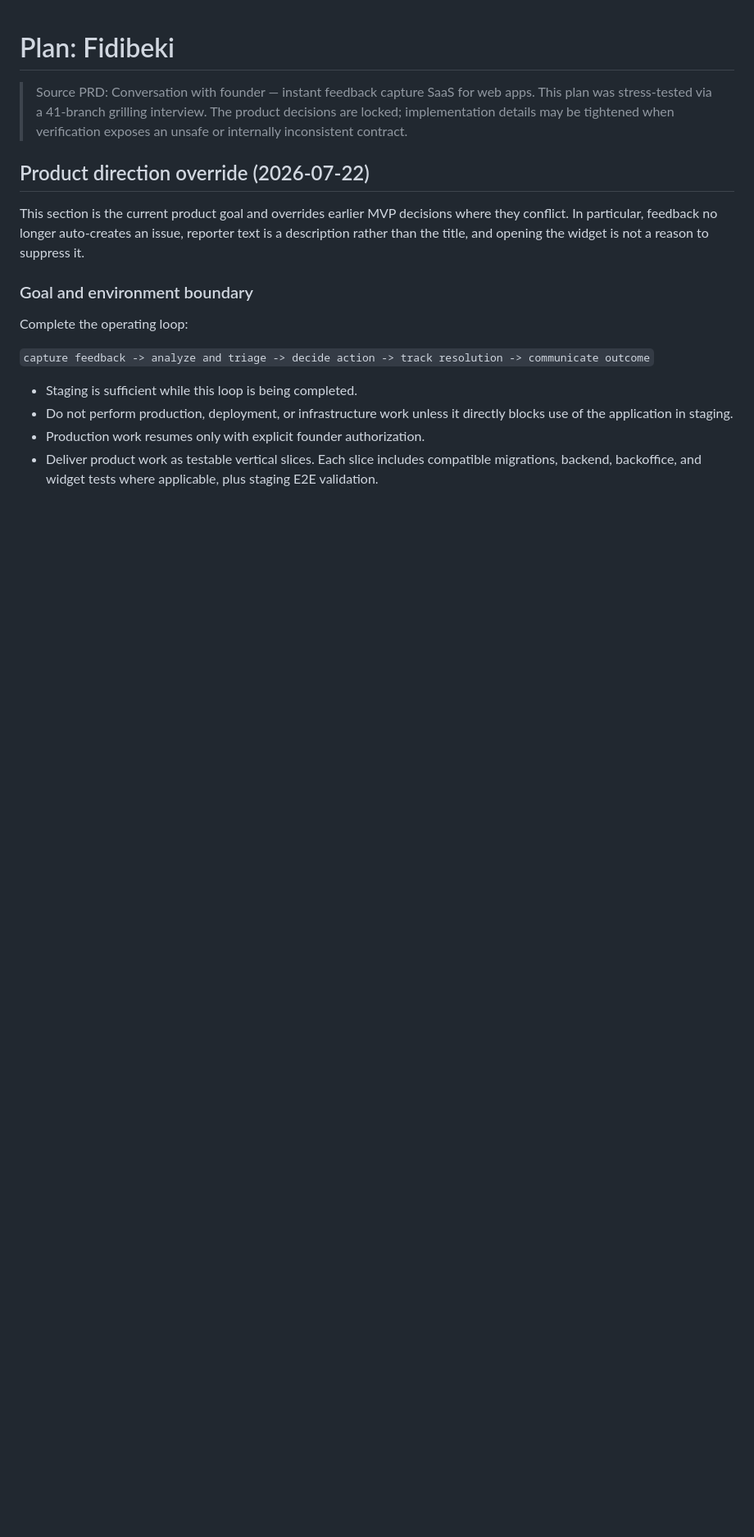
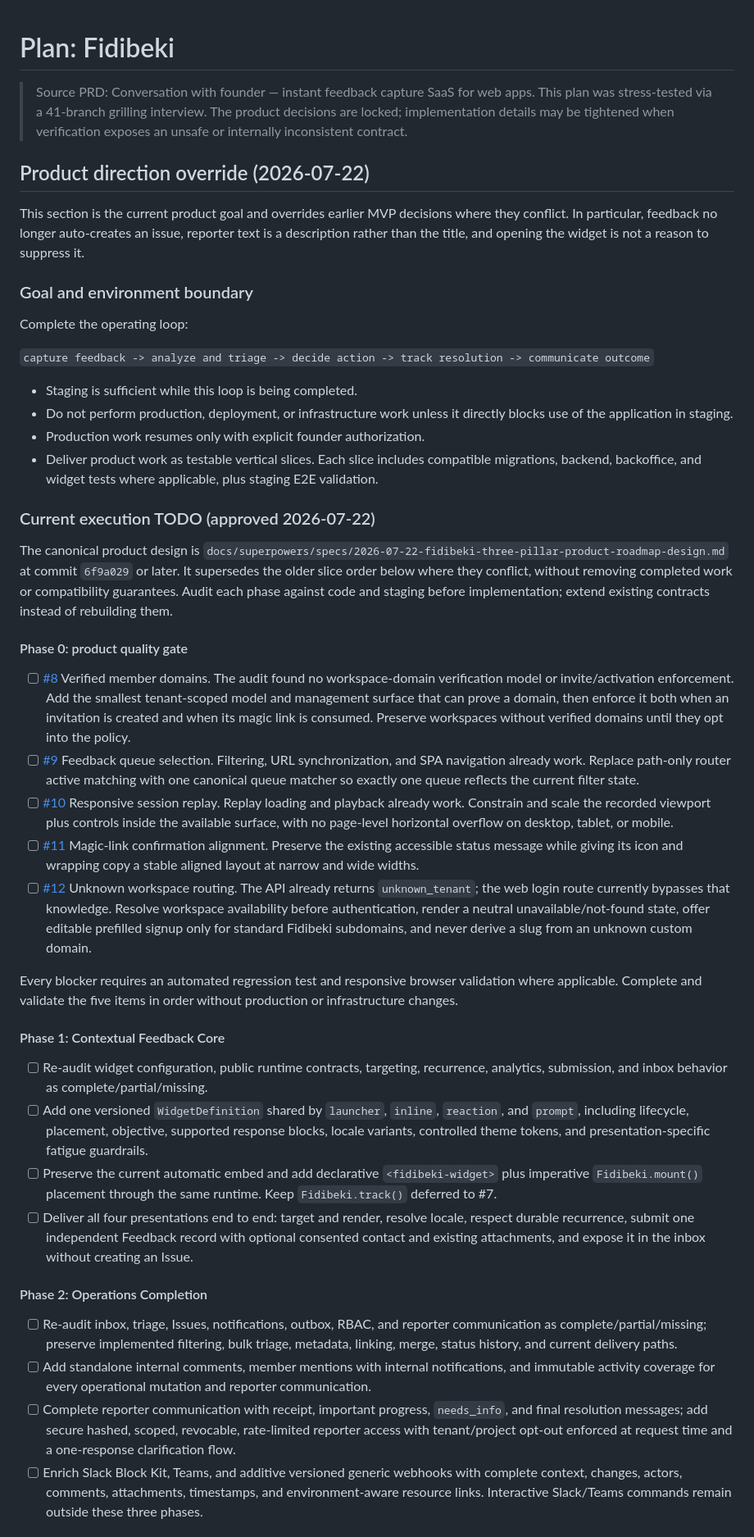
Before and after one commit to fidibeki/app.fidibeki, a Markdown page: plans/fidibeki.plan.md, the part around one of its changes. Shown at 82% size. Drawn GitHub-style; blank space fills up the shorter version.

Commit message:
docs(product): incorporate three-pillar roadmap todo

```diff
--- a/plans/fidibeki.plan.md
+++ b/plans/fidibeki.plan.md
@@ -23,3 +23,65 @@ Complete the operating loop:
 - Production work resumes only with explicit founder authorization.
 - Deliver product work as testable vertical slices. Each slice includes compatible migrations,
   backend, backoffice, and widget tests where applicable, plus staging E2E validation.
+
+### Current execution TODO (approved 2026-07-22)
+
+The canonical product design is
+`docs/superpowers/specs/2026-07-22-fidibeki-three-pillar-product-roadmap-design.md` at commit
+`6f9a029` or later. It supersedes the older slice order below where they conflict, without removing
+completed work or compatibility guarantees. Audit each phase against code and staging before
+implementation; extend existing contracts instead of rebuilding them.
+
+#### Phase 0: product quality gate
+
+- [ ] [#8](https://github.com/acidiney/app.fidibeki/issues/8) Verified member domains. The audit
+  found no workspace-domain verification model or invite/activation enforcement. Add the smallest
+  tenant-scoped model and management surface that can prove a domain, then enforce it both when an
+  invitation is created and when its magic link is consumed. Preserve workspaces without verified
+  domains until they opt into the policy.
+- [ ] [#9](https://github.com/acidiney/app.fidibeki/issues/9) Feedback queue selection. Filtering,
+  URL synchronization, and SPA navigation already work. Replace path-only router active matching
+  with one canonical queue matcher so exactly one queue reflects the current filter state.
+- [ ] [#10](https://github.com/acidiney/app.fidibeki/issues/10) Responsive session replay. Replay
+  loading and playback already work. Constrain and scale the recorded viewport plus controls inside
+  the available surface, with no page-level horizontal overflow on desktop, tablet, or mobile.
+- [ ] [#11](https://github.com/acidiney/app.fidibeki/issues/11) Magic-link confirmation alignment.
+  Preserve the existing accessible status message while giving its icon and wrapping copy a stable
+  aligned layout at narrow and wide widths.
+- [ ] [#12](https://github.com/acidiney/app.fidibeki/issues/12) Unknown workspace routing. The API
+  already returns `unknown_tenant`; the web login route currently bypasses that knowledge. Resolve
+  workspace availability before authentication, render a neutral unavailable/not-found state,
+  offer editable prefilled signup only for standard Fidibeki subdomains, and never derive a slug
+  from an unknown custom domain.
+
+Every blocker requires an automated regression test and responsive browser validation where
+applicable. Complete and validate the five items in order without production or infrastructure
+changes.
+
+#### Phase 1: Contextual Feedback Core
+
+- [ ] Re-audit widget configuration, public runtime contracts, targeting, recurrence, analytics,
+  submission, and inbox behavior as complete/partial/missing.
+- [ ] Add one versioned `WidgetDefinition` shared by `launcher`, `inline`, `reaction`, and `prompt`,
+  including lifecycle, placement, objective, supported response blocks, locale variants, controlled
+  theme tokens, and presentation-specific fatigue guardrails.
+- [ ] Preserve the current automatic embed and add declarative `<fidibeki-widget>` plus imperative
+  `Fidibeki.mount()` placement through the same runtime. Keep `Fidibeki.track()` deferred to #7.
+- [ ] Deliver all four presentations end to end: target and render, resolve locale, respect durable
+  recurrence, submit one independent Feedback record with optional consented contact and existing
+  attachments, and expose it in the inbox without creating an Issue.
+
+#### Phase 2: Operations Completion
+
+- [ ] Re-audit inbox, triage, Issues, notifications, outbox, RBAC, and reporter communication as
+  complete/partial/missing; preserve implemented filtering, bulk triage, metadata, linking, merge,
+  status history, and current delivery paths.
+- [ ] Add standalone internal comments, member mentions with internal notifications, and immutable
+  activity coverage for every operational mutation and reporter communication.
+- [ ] Complete reporter communication with receipt, important progress, `needs_info`, and final
+  resolution messages; add secure hashed, scoped, revocable, rate-limited reporter access with
+  tenant/project opt-out enforced at request time and a one-response clarification flow.
+- [ ] Enrich Slack Block Kit, Teams, and additive versioned generic webhooks with complete context,
+  changes, actors, comments, attachments, timestamps, and environment-aware resource links.
+  Interactive Slack/Teams commands remain outside these three phases.
+
```
Also changed, not shown: other parts of plans/fidibeki.plan.md (+16 -0 lines).
